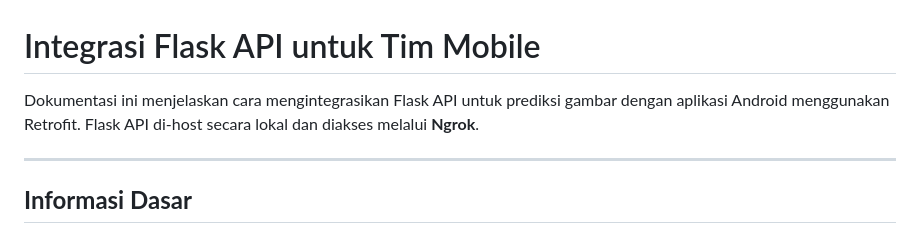
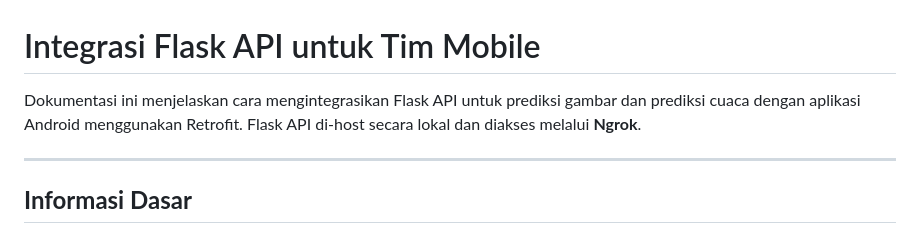
Before and after one commit to nurulvita/lyfeStock-AI-Web-Mobile-Community, a Markdown page: ai/Deployment/README.md, the part around the change. Drawn GitHub-style.

```diff
--- a/ai/Deployment/README.md
+++ b/ai/Deployment/README.md
@@ -1,6 +1,6 @@
 # Integrasi Flask API untuk Tim Mobile
 
-Dokumentasi ini menjelaskan cara mengintegrasikan Flask API untuk prediksi gambar dengan aplikasi Android menggunakan Retrofit. Flask API di-host secara lokal dan diakses melalui **Ngrok**.
+Dokumentasi ini menjelaskan cara mengintegrasikan Flask API untuk prediksi gambar dan prediksi cuaca dengan aplikasi Android menggunakan Retrofit. Flask API di-host secara lokal dan diakses melalui **Ngrok**.
 
 ---
 
```
